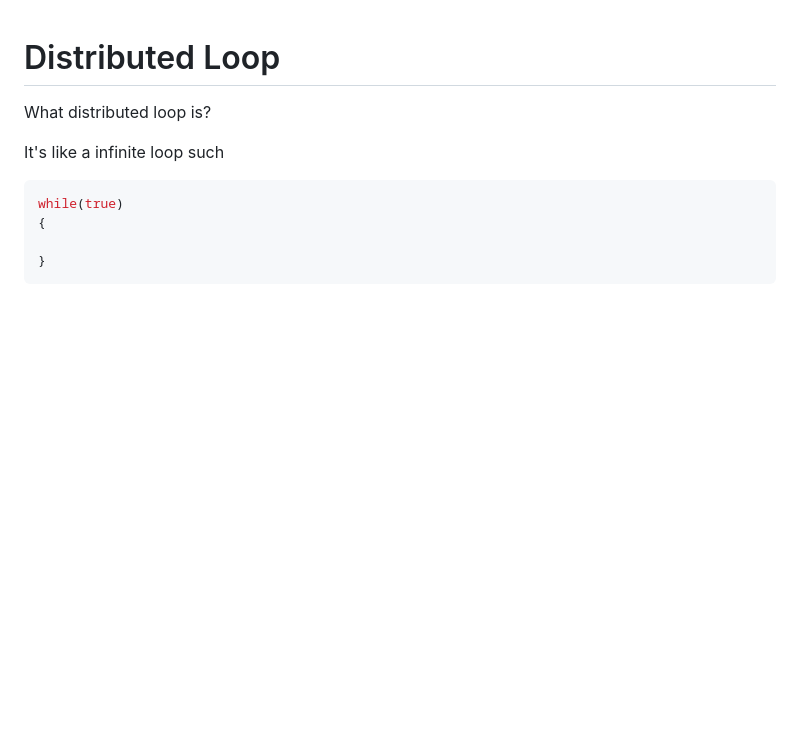
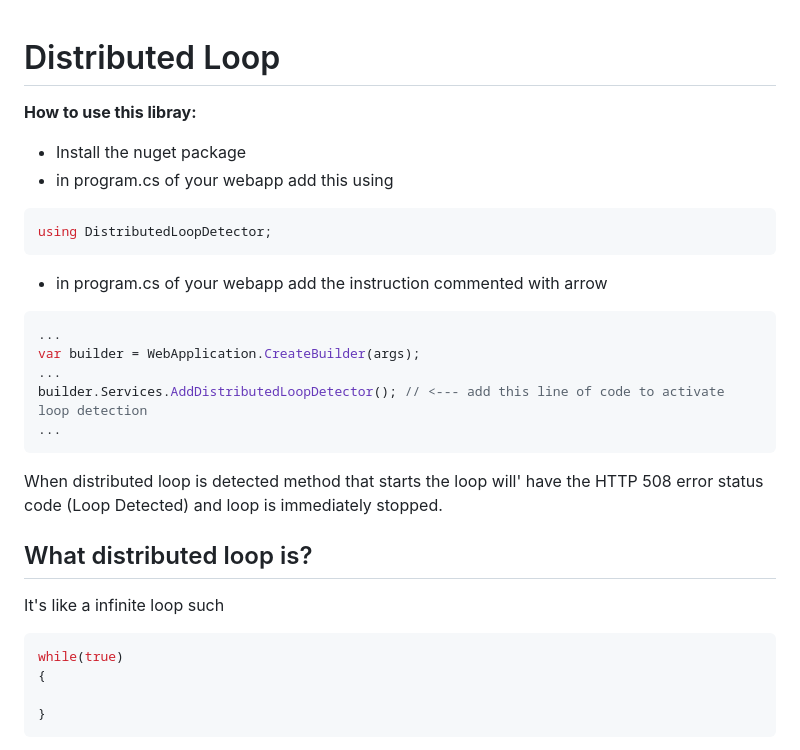
Before and after one commit to AndreaPic/loop-detector, a Markdown page: README.md, the part around one of its changes. Rendered like a GitHub page; blank space fills up the shorter version.

````diff
--- a/README.md
+++ b/README.md
@@ -1,6 +1,27 @@
 # Distributed Loop
 
-What distributed loop is?
+**How to use this libray:**
+
+- Install the nuget package
+- in program.cs of your webapp add this using
+
+```C#
+using DistributedLoopDetector;
+```
+
+- in program.cs of your webapp add the instruction commented with arrow
+
+```C#
+...
+var builder = WebApplication.CreateBuilder(args);
+...
+builder.Services.AddDistributedLoopDetector(); // <--- add this line of code to activate loop detection
+...
+```
+
+When distributed loop is detected method that starts the loop will' have the HTTP 508 error status code (Loop Detected) and loop is immediately stopped.
+
+## What distributed loop is?
 
 It's like a infinite loop such
 
````
Also changed, not shown: other parts of README.md (+28 -1 lines), docs/img/DistributedLoop-Common-1.png (added), docs/img/DistributedLoop-Common-2.png (added), 1 other file.
